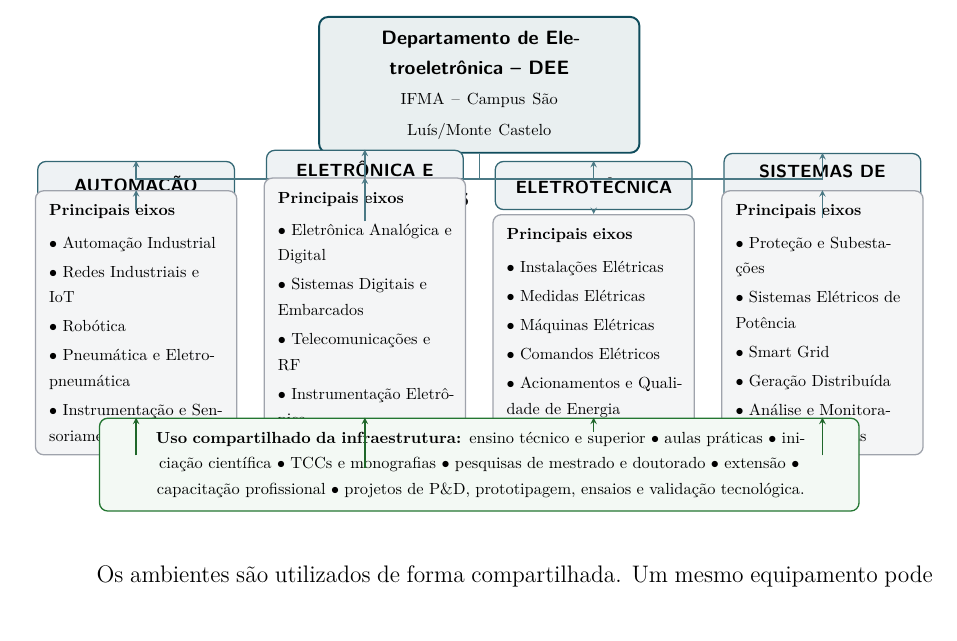
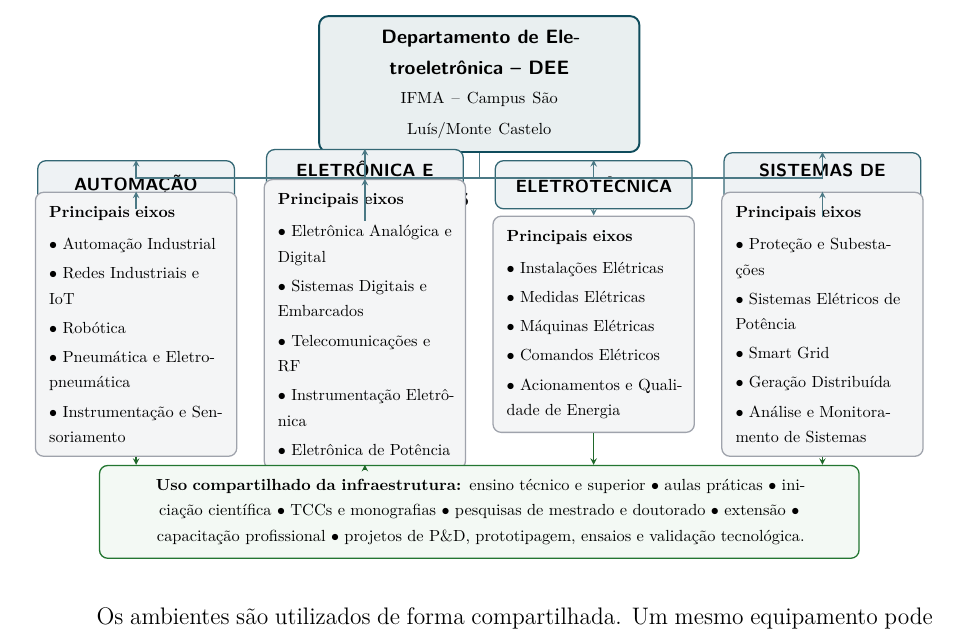
Before and after one commit to frahncky/UpgradeEquipamentosDEE, a LaTeX document (dossie/01_dossie_institucional.tex, which reads dossie/fluxo_laboratorios.tex): part of page 5 of 6, cut so that both start at the same text. Compiled offline with pdfLaTeX.

Commit message:
Aumenta espaçamento vertical do fluxograma

```diff
--- a/dossie/fluxo_laboratorios.tex
+++ b/dossie/fluxo_laboratorios.tex
@@ -66,29 +65,28 @@
 \draw[seta] (dee.south) -- ++(0,-0.55) -| (eletrot.north);
 \draw[seta] (dee.south) -- ++(0,-0.55) -| (sep.north);
 
-% Conteúdo de cada macroárea em blocos separados.
-\node[conteudo] (autoc) at (-7.5,-5.2) {\textbf{Principais eixos}\\[1.5mm]
+\node[conteudo] (autoc) at (-7.5,-5.25) {\textbf{Principais eixos}\\[1.5mm]
 $\bullet$ Automação Industrial\\[0.8mm]
 $\bullet$ Redes Industriais e IoT\\[0.8mm]
 $\bullet$ Robótica\\[0.8mm]
 $\bullet$ Pneumática e Eletropneumática\\[0.8mm]
 $\bullet$ Instrumentação e Sensoriamento};
 
-\node[conteudo] (eletc) at (-2.5,-5.2) {\textbf{Principais eixos}\\[1.5mm]
+\node[conteudo] (eletc) at (-2.5,-5.25) {\textbf{Principais eixos}\\[1.5mm]
 $\bullet$ Eletrônica Analógica e Digital\\[0.8mm]
 $\bullet$ Sistemas Digitais e Embarcados\\[0.8mm]
 $\bullet$ Telecomunicações e RF\\[0.8mm]
 $\bullet$ Instrumentação Eletrônica\\[0.8mm]
 $\bullet$ Eletrônica de Potência};
 
-\node[conteudo] (eletrotc) at (2.5,-5.2) {\textbf{Principais eixos}\\[1.5mm]
+\node[conteudo] (eletrotc) at (2.5,-5.25) {\textbf{Principais eixos}\\[1.5mm]
 $\bullet$ Instalações Elétricas\\[0.8mm]
 $\bullet$ Medidas Elétricas\\[0.8mm]
 $\bullet$ Máquinas Elétricas\\[0.8mm]
 $\bullet$ Comandos Elétricos\\[0.8mm]
 $\bullet$ Acionamentos e Qualidade de Energia};
 
-\node[conteudo] (sepc) at (7.5,-5.2) {\textbf{Principais eixos}\\[1.5mm]
+\node[conteudo] (sepc) at (7.5,-5.25) {\textbf{Principais eixos}\\[1.5mm]
 $\bullet$ Proteção e Subestações\\[0.8mm]
 $\bullet$ Sistemas Elétricos de Potência\\[0.8mm]
 $\bullet$ Smart Grid\\[0.8mm]
```
Also changed, not shown: dossie/fluxo_laboratorios.tex (6 more changed lines).
